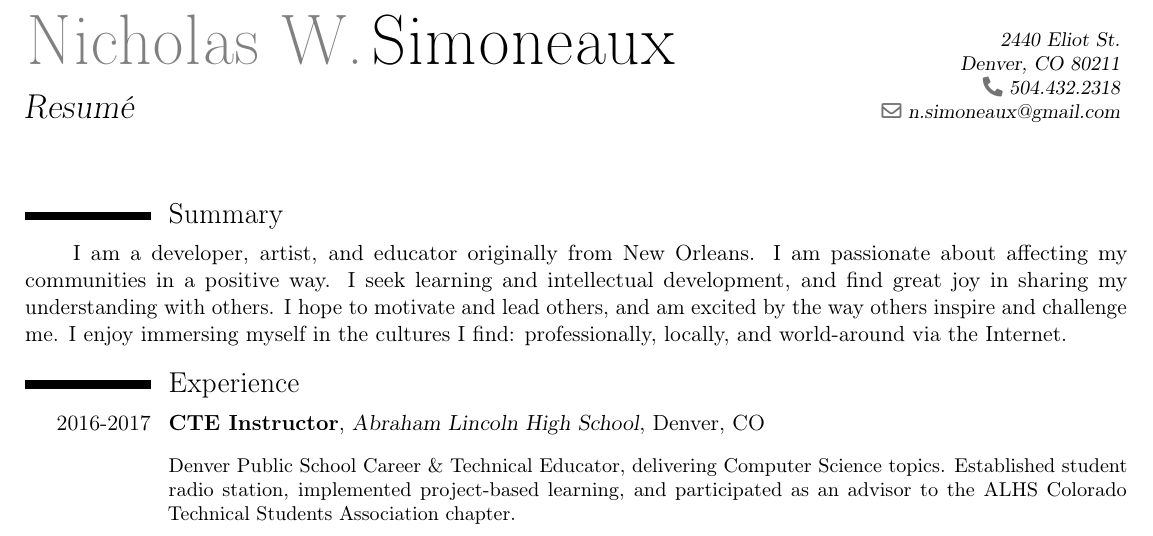
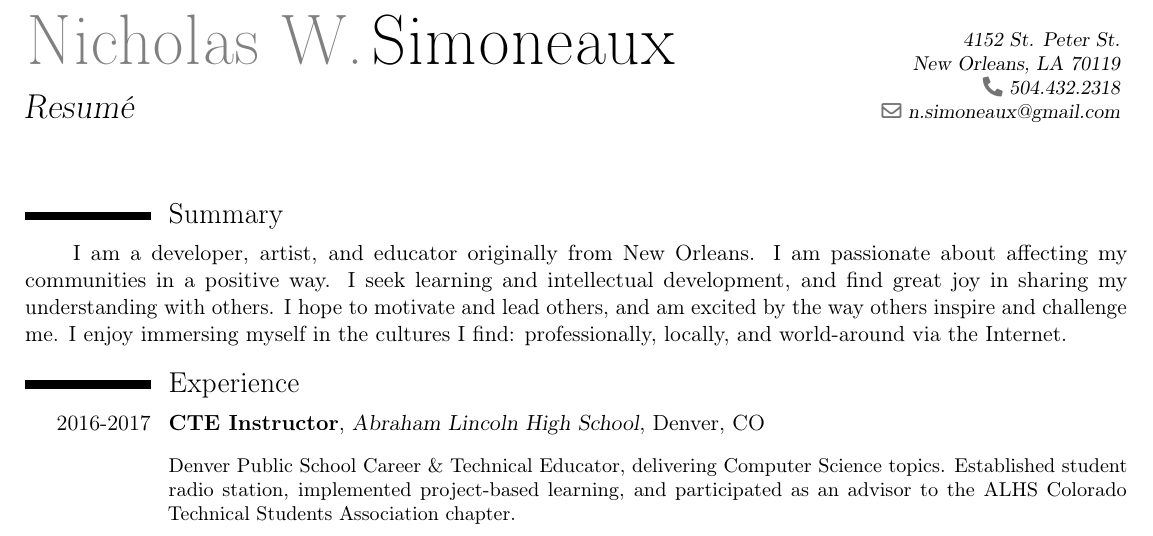
Before and after one commit to nsimoneaux/resume, a LaTeX CV (resume.tex): part of the page, cut at the place of the change. Compiled offline with pdfLaTeX.

Commit message:
updating

```diff
--- a/resume.tex
+++ b/resume.tex
@@ -26,7 +26,7 @@
 % personal data
 \name{Nicholas W.}{Simoneaux}
 \title{Resum\'{e}}                               % optional, remove / comment the line if not wanted
-\address{2440 Eliot St.}{Denver, CO 80211}% optional, remove / comment the line if not wanted; the "postcode city" and "country" arguments can be omitted or provided empty
+\address{4152 St. Peter St.}{New Orleans, LA 70119}% optional, remove / comment the line if not wanted; the "postcode city" and "country" arguments can be omitted or provided empty
 \phone{504.432.2318}                   % optional, remove / comment the line if not wanted; the optional "type" of the phone can be "mobile" (default), "fixed" or "fax"
 %\phone[fixed]{+2~(345)~678~901}
 %\phone[fax]{+3~(456)~789~012}
```
Also changed, not shown: resume.pdf (added), resume.tex (2 more changed lines), 3 other files.
